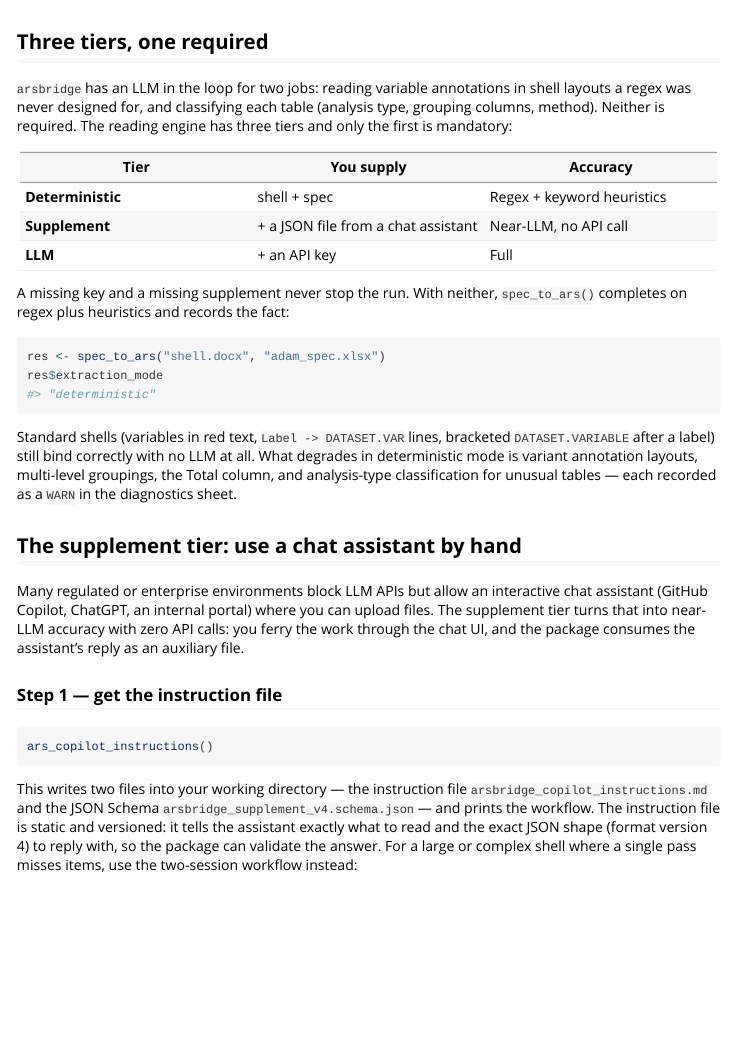
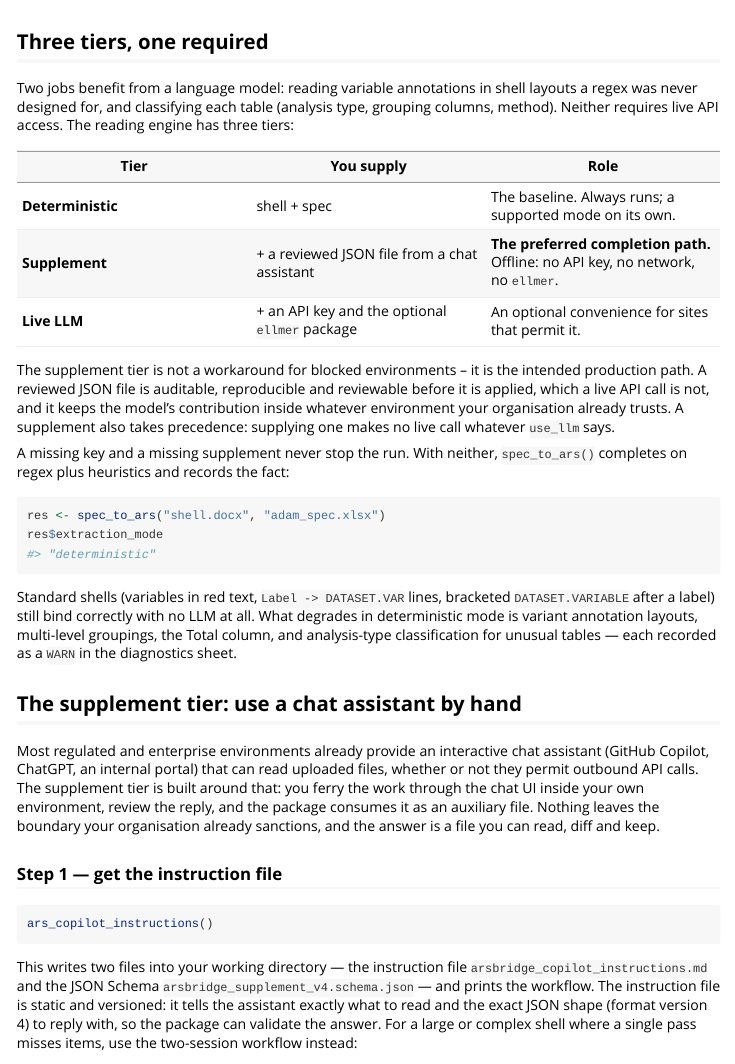
Before and after one commit to tavakohr/arsbridge, an R Markdown document (vignettes/no-api-access.Rmd): the page in a window 1100 px wide, from 60 px down. Rendered offline with R 4.5, knitr and Pandoc, with nearby package versions.

Commit message:
docs(supplement): the supplement tier is the production path, not a workaround
Three corrections from review.

The "a supplement draft is written without ellmer" assertion was near
vacuous and read as proof. write_supplement_draft() has no LLM path at
all -- measured: zero invocations even with a key configured and a
provider preferred -- so it was never going to require ellmer. It is now
plain setup with a stopifnot(), and says why it is there: no supplement
ships with the package yet. The proofs are the assertions after it, that
a supplement is read, applied, changes the ARS, and wins over the live
LLM even when a usable key exists.

reading-engine.Rmd restated the tiers that no-api-access.Rmd already
documents in full. It now states the precedence in two sentences and
cross-references that vignette instead.

The tier table in no-api-access.Rmd described the supplement as
"Near-LLM" accuracy against the LLM's "Full", framing the intended
production path as a degraded substitute. The table now gives each tier a
ROLE -- baseline, preferred completion path, optional convenience -- and
says why the supplement is preferred rather than merely tolerated: a
reviewed JSON file is auditable, reproducible and reviewable before it is
applied, and it keeps the model's contribution inside the boundary the
organisation already sanctions.

Co-Authored-By: Claude Opus 5 (1M context) <noreply@anthropic.com>

```diff
--- a/vignettes/no-api-access.Rmd
+++ b/vignettes/no-api-access.Rmd
@@ -17,16 +17,23 @@ knitr::opts_chunk$set(
 
 ## Three tiers, one required
 
-`arsbridge` has an LLM in the loop for two jobs: reading variable annotations
-in shell layouts a regex was never designed for, and classifying each table
-(analysis type, grouping columns, method). Neither is required. The reading
-engine has three tiers and only the first is mandatory:
+Two jobs benefit from a language model: reading variable annotations in shell
+layouts a regex was never designed for, and classifying each table (analysis
+type, grouping columns, method). Neither requires live API access. The reading
+engine has three tiers:
 
-| Tier | You supply | Accuracy |
+| Tier | You supply | Role |
 |---|---|---|
-| **Deterministic** | shell + spec | Regex + keyword heuristics |
-| **Supplement** | + a JSON file from a chat assistant | Near-LLM, no API call |
-| **LLM** | + an API key | Full |
+| **Deterministic** | shell + spec | The baseline. Always runs; a supported mode on its own. |
+| **Supplement** | + a reviewed JSON file from a chat assistant | **The preferred completion path.** Offline: no API key, no network, no `ellmer`. |
+| **Live LLM** | + an API key and the optional `ellmer` package | An optional convenience for sites that permit it. |
+
+The supplement tier is not a workaround for blocked environments -- it is the
+intended production path. A reviewed JSON file is auditable, reproducible and
+reviewable before it is applied, which a live API call is not, and it keeps the
+model's contribution inside whatever environment your organisation already
+trusts. A supplement also takes precedence: supplying one makes no live call
+whatever `use_llm` says.
 
 A missing key and a missing supplement never stop the run. With neither,
 `spec_to_ars()` completes on regex plus heuristics and records the fact:
@@ -45,11 +52,13 @@ unusual tables — each recorded as a `WARN` in the diagnostics sheet.
 
 ## The supplement tier: use a chat assistant by hand
 
-Many regulated or enterprise environments block LLM APIs but allow an
-interactive chat assistant (GitHub Copilot, ChatGPT, an internal portal)
-where you can upload files. The supplement tier turns that into near-LLM
-accuracy with zero API calls: you ferry the work through the chat UI, and the
-package consumes the assistant's reply as an auxiliary file.
+Most regulated and enterprise environments already provide an interactive chat
+assistant (GitHub Copilot, ChatGPT, an internal portal) that can read uploaded
+files, whether or not they permit outbound API calls. The supplement tier is
+built around that: you ferry the work through the chat UI inside your own
+environment, review the reply, and the package consumes it as an auxiliary
+file. Nothing leaves the boundary your organisation already sanctions, and the
+answer is a file you can read, diff and keep.
 
 ### Step 1 — get the instruction file
 
```
Also changed, not shown: .github/scripts/core-smoke.R (+6 -1 lines), vignettes/reading-engine.Rmd (+7 -15 lines).
